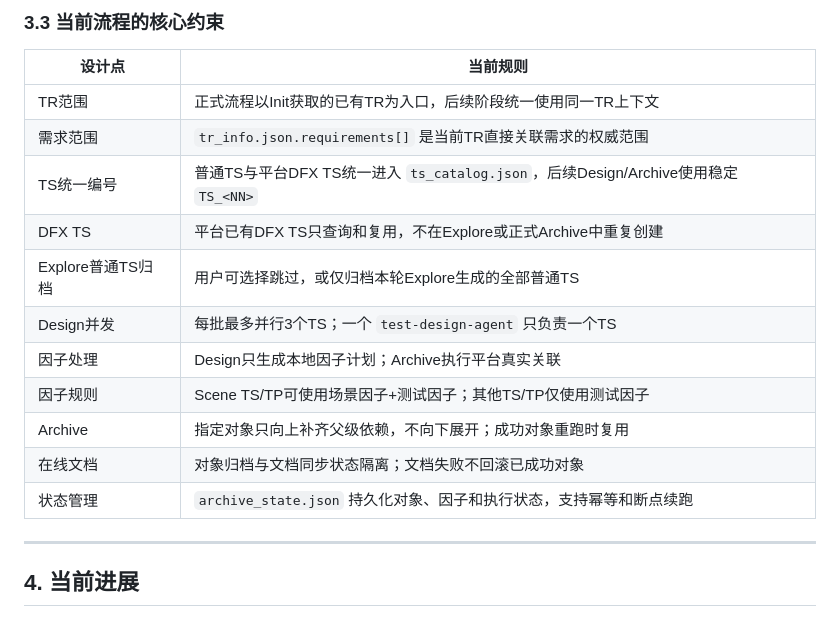
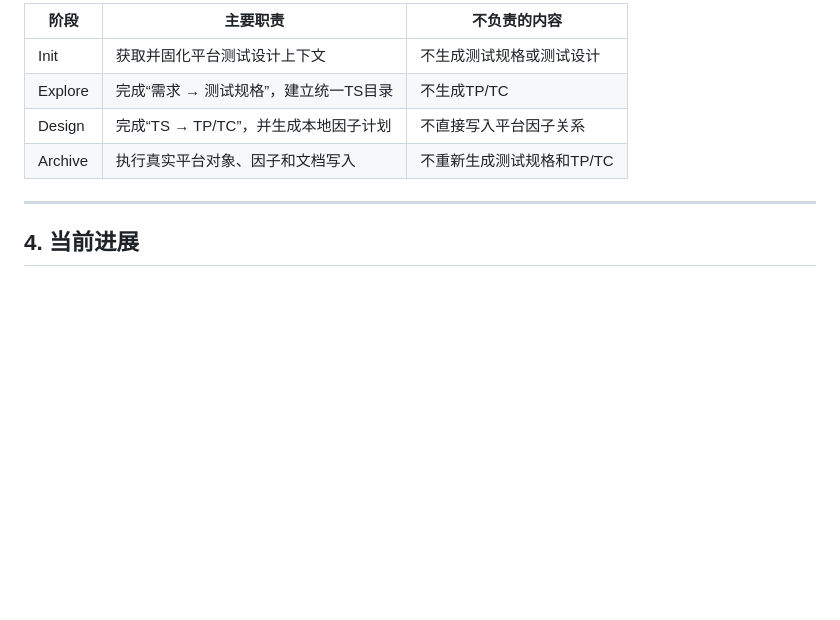
Before and after one commit to yf990848-droid/coretest-spec-e2e, a Markdown page: docs/E2E_TEST_AGENT_PROGRESS_AND_PLAN_20260921.md, the part around one of its changes. GitHub-like rendering; blank space fills up the shorter version.

```diff
--- a/docs/E2E_TEST_AGENT_PROGRESS_AND_PLAN_20260921.md
+++ b/docs/E2E_TEST_AGENT_PROGRESS_AND_PLAN_20260921.md
@@ -250,18 +200,9 @@ stop
-### 3.3 当前流程的核心约束
-
-| 设计点 | 当前规则 |
-|---|---|
-| TR范围 | 正式流程以Init获取的已有TR为入口，后续阶段统一使用同一TR上下文 |
-| 需求范围 | `tr_info.json.requirements[]` 是当前TR直接关联需求的权威范围 |
-| TS统一编号 | 普通TS与平台DFX TS统一进入 `ts_catalog.json`，后续Design/Archive使用稳定 `TS_<NN>` |
-| DFX TS | 平台已有DFX TS只查询和复用，不在Explore或正式Archive中重复创建 |
-| Explore普通TS归档 | 用户可选择跳过，或仅归档本轮Explore生成的全部普通TS |
-| Design并发 | 每批最多并行3个TS；一个 `test-design-agent` 只负责一个TS |
-| 因子处理 | Design只生成本地因子计划；Archive执行平台真实关联 |
-| 因子规则 | Scene TS/TP可使用场景因子+测试因子；其他TS/TP仅使用测试因子 |
-| Archive | 指定对象只向上补齐父级依赖，不向下展开；成功对象重跑时复用 |
-| 在线文档 | 对象归档与文档同步状态隔离；文档失败不回滚已成功对象 |
-| 状态管理 | `archive_state.json` 持久化对象、因子和执行状态，支持幂等和断点续跑 |
+| 阶段 | 主要职责 | 不负责的内容 |
+|---|---|---|
+| Init | 获取并固化平台测试设计上下文 | 不生成测试规格或测试设计 |
+| Explore | 完成“需求 → 测试规格”，建立统一TS目录 | 不生成TP/TC |
+| Design | 完成“TS → TP/TC”，并生成本地因子计划 | 不直接写入平台因子关系 |
+| Archive | 执行真实平台对象、因子和文档写入 | 不重新生成测试规格和TP/TC |
 
 
 ---
```
Also changed, not shown: other parts of docs/E2E_TEST_AGENT_PROGRESS_AND_PLAN_20260921.md (+94 -103 lines).
